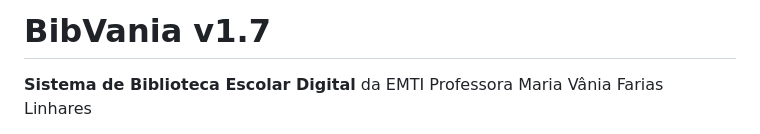
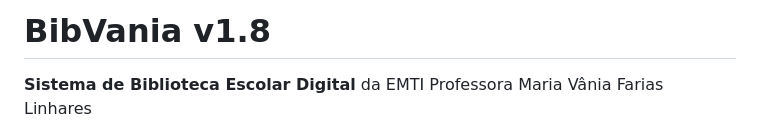
Before and after one commit to emtivania/bibvania, a Markdown page: README.md, the part around the change. Rendered like a GitHub page.

Commit message:
bibvania_1_8_files

```diff
--- a/README.md
+++ b/README.md
@@ -1,4 +1,4 @@
-# BibVania v1.7
+# BibVania v1.8
 
 **Sistema de Biblioteca Escolar Digital**
 da EMTI Professora Maria Vânia Farias Linhares
```
